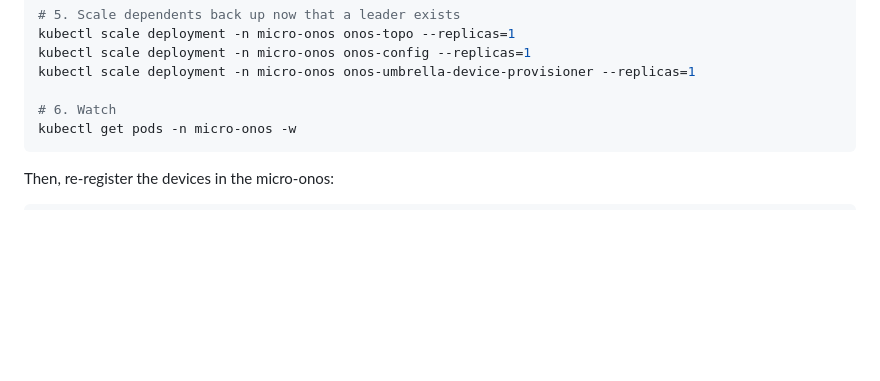
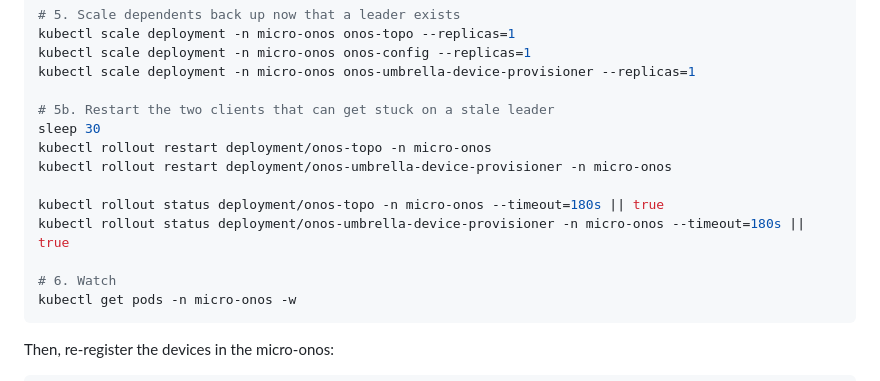
Before and after one commit to marcjofreProf/QuantumSwitchingSDNarchitecture, a Markdown page: README.md, the part around the change. GitHub-like rendering; blank space fills up the shorter version.

````diff
--- a/README.md
+++ b/README.md
@@ -187,6 +187,14 @@ kubectl scale deployment -n micro-onos onos-topo --replicas=1
 kubectl scale deployment -n micro-onos onos-config --replicas=1
 kubectl scale deployment -n micro-onos onos-umbrella-device-provisioner --replicas=1
 
+# 5b. Restart the two clients that can get stuck on a stale leader
+sleep 30
+kubectl rollout restart deployment/onos-topo -n micro-onos
+kubectl rollout restart deployment/onos-umbrella-device-provisioner -n micro-onos
+
+kubectl rollout status deployment/onos-topo -n micro-onos --timeout=180s || true
+kubectl rollout status deployment/onos-umbrella-device-provisioner -n micro-onos --timeout=180s || true
+
 # 6. Watch
 kubectl get pods -n micro-onos -w
 ```
````
